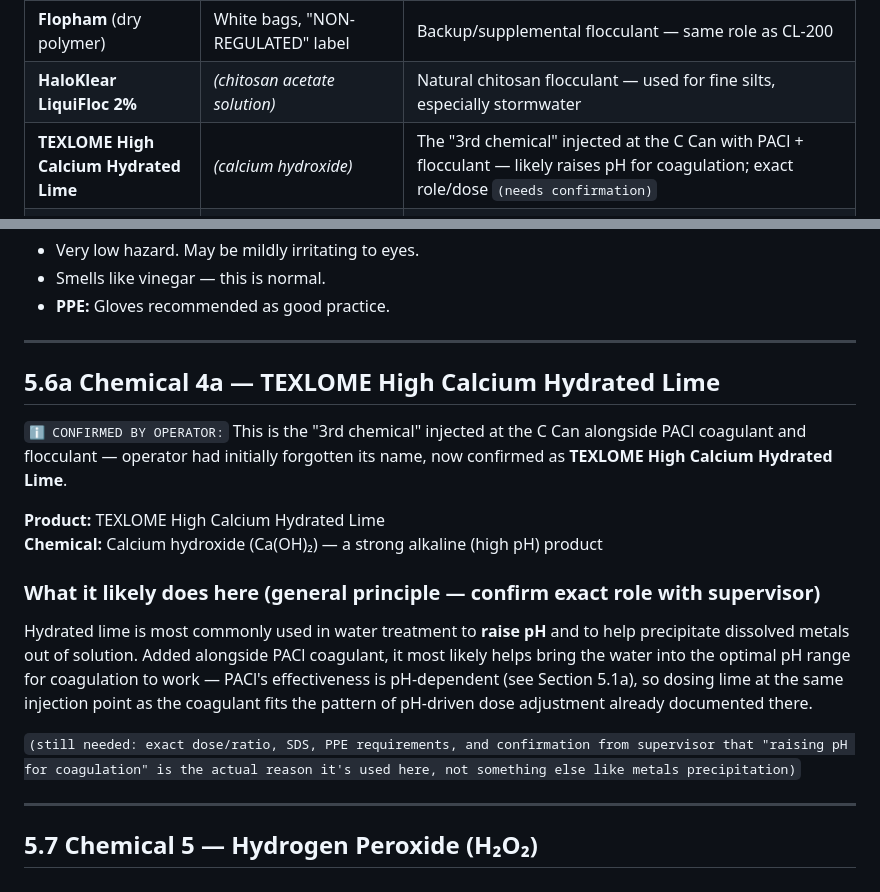
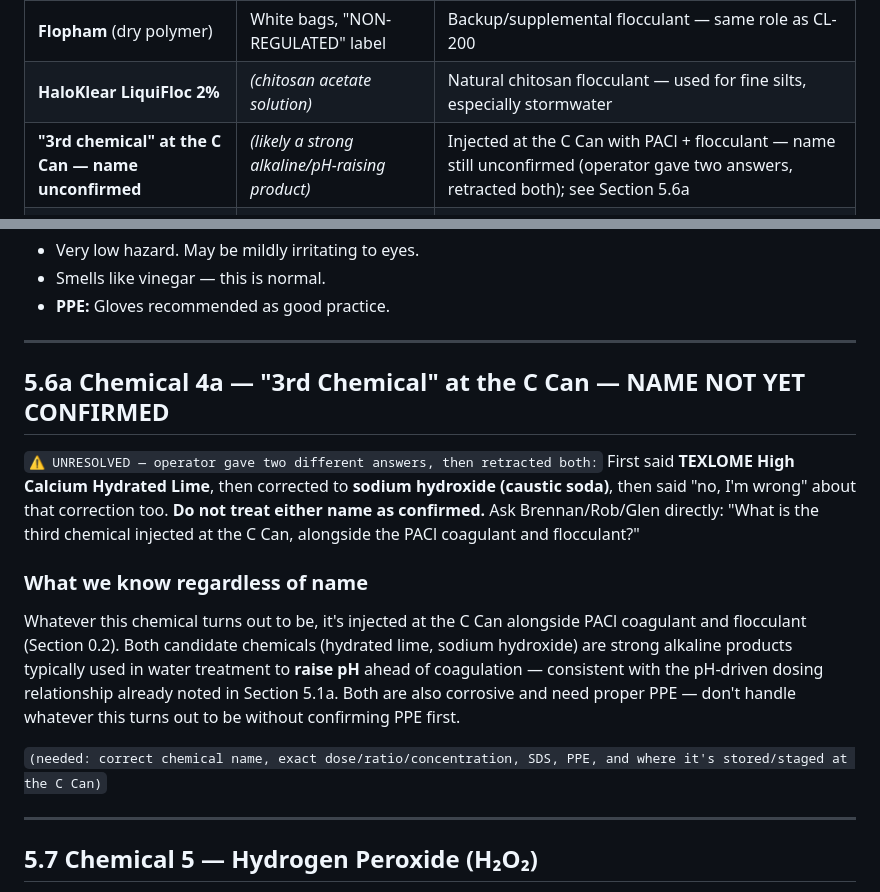
Before and after one commit to oliverpeterschukwuma-maker/ascendagenticoutbound, a Markdown page: water-treatment-manual/sections/05_chemical_dosing.md, 2 parts joined by grey strips. GitHub-like rendering.

```diff
--- a/water-treatment-manual/sections/05_chemical_dosing.md
+++ b/water-treatment-manual/sections/05_chemical_dosing.md
@@ -14,7 +14,7 @@ This is an iron-removal and hydrocarbon-removal system, not a drinking water pla
 | **CL-200** (polymer flocculant) | White drum, "FLOCCULANT" label | Flocculant — grows small clumps into big, heavy floc. **Added at 3 points: oil/water separation cell, the 2 blue bins, and indoors** |
 | **Flopham** (dry polymer) | White bags, "NON-REGULATED" label | Backup/supplemental flocculant — same role as CL-200 |
 | **HaloKlear LiquiFloc 2%** | *(chitosan acetate solution)* | Natural chitosan flocculant — used for fine silts, especially stormwater |
-| **TEXLOME High Calcium Hydrated Lime** | *(calcium hydroxide)* | The "3rd chemical" injected at the C Can with PACl + flocculant — likely raises pH for coagulation; exact role/dose `(needs confirmation)` |
+| **"3rd chemical" at the C Can — name unconfirmed** | *(likely a strong alkaline/pH-raising product)* | Injected at the C Can with PACl + flocculant — name still unconfirmed (operator gave two answers, retracted both); see Section 5.6a |
 | **Hydrogen Peroxide** | Blue 200L drums, Class 5.2/8, SUMAS label | Oxidizer — converts dissolved iron (invisible) to iron hydroxide (filterable) |
 | **CO₂ (Carbon Dioxide)** | Air Liquide gas cylinder | pH REDUCER — lowers pH when water is too alkaline |
 | **pH+ powder** (Summer Smiles Sani Marc) | 8 kg pail | pH RAISER — raises pH when water is too acidic |
@@ -188,17 +188,14 @@ Chitosan is a natural, biodegradable flocculant that is particularly effective f
 
 ---
 
-## 5.6a Chemical 4a — TEXLOME High Calcium Hydrated Lime
+## 5.6a Chemical 4a — "3rd Chemical" at the C Can — NAME NOT YET CONFIRMED
 
-`ℹ️ CONFIRMED BY OPERATOR:` This is the "3rd chemical" injected at the C Can alongside PACl coagulant and flocculant — operator had initially forgotten its name, now confirmed as **TEXLOME High Calcium Hydrated Lime**.
+`⚠️ UNRESOLVED — operator gave two different answers, then retracted both:` First said **TEXLOME High Calcium Hydrated Lime**, then corrected to **sodium hydroxide (caustic soda)**, then said "no, I'm wrong" about that correction too. **Do not treat either name as confirmed.** Ask Brennan/Rob/Glen directly: "What is the third chemical injected at the C Can, alongside the PACl coagulant and flocculant?"
 
-**Product:** TEXLOME High Calcium Hydrated Lime
-**Chemical:** Calcium hydroxide (Ca(OH)₂) — a strong alkaline (high pH) product
+### What we know regardless of name
+Whatever this chemical turns out to be, it's injected at the C Can alongside PACl coagulant and flocculant (Section 0.2). Both candidate chemicals (hydrated lime, sodium hydroxide) are strong alkaline products typically used in water treatment to **raise pH** ahead of coagulation — consistent with the pH-driven dosing relationship already noted in Section 5.1a. Both are also corrosive and need proper PPE — don't handle whatever this turns out to be without confirming PPE first.
 
-### What it likely does here (general principle — confirm exact role with supervisor)
-Hydrated lime is most commonly used in water treatment to **raise pH** and to help precipitate dissolved metals out of solution. Added alongside PACl coagulant, it most likely helps bring the water into the optimal pH range for coagulation to work — PACl's effectiveness is pH-dependent (see Section 5.1a), so dosing lime at the same injection point as the coagulant fits the pattern of pH-driven dose adjustment already documented there.
-
-`(still needed: exact dose/ratio, SDS, PPE requirements, and confirmation from supervisor that "raising pH for coagulation" is the actual reason it's used here, not something else like metals precipitation)`
+`(needed: correct chemical name, exact dose/ratio/concentration, SDS, PPE, and where it's stored/staged at the C Can)`
 
 ---
 
```
Also changed, not shown: water-treatment-manual/INFORMATION_NEEDED.md (+2 -2 lines), water-treatment-manual/sections/00_orientation.md (+1 -1 lines).
